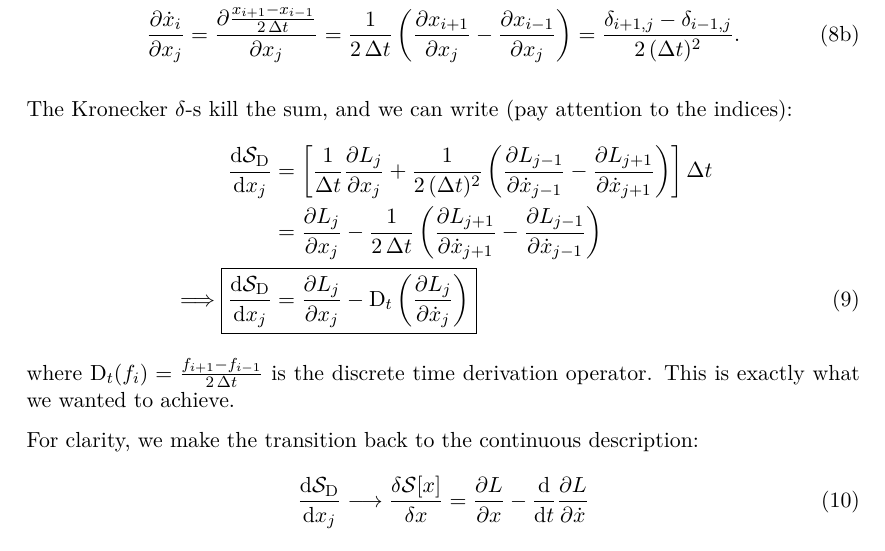
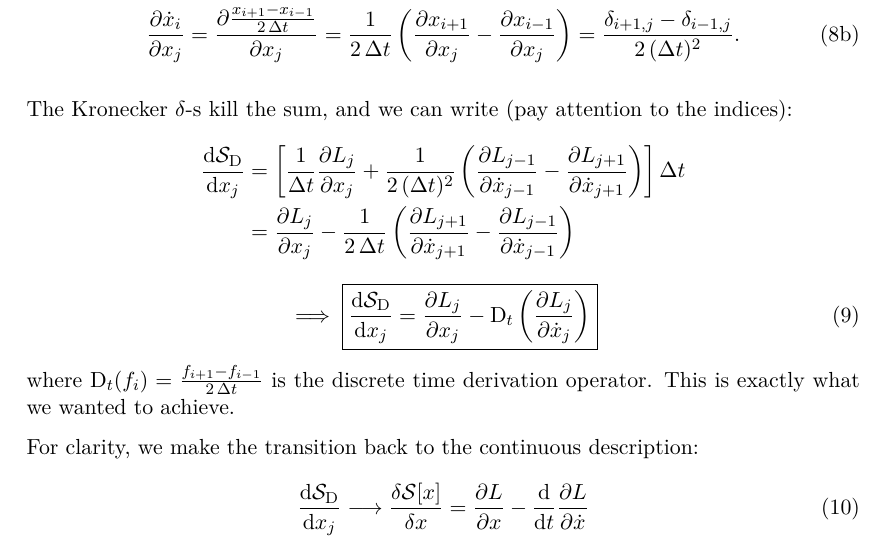
Before and after one commit to jerluebke/stoch_quant, a LaTeX document (latex/protocol.tex): part of page 5 of 5, cut so that both start at the same text. Compiled offline with XeLaTeX.

Commit message:
fine tuned transition figure

```diff
--- a/latex/protocol.tex
+++ b/latex/protocol.tex
@@ -287,14 +287,15 @@ with
 \end{subequations}
 
 The Kronecker $\delta$-s kill the sum, and we can write (pay attention to the indices):
-\begin{align}
+\begin{align*}
     \dv{\SD}{x_j}&=\left[\OverDeltaT{1}\pdv{L_j}{x_j}+\frac{1}{2\,(\Delta{t})^2}
     \left(\pdv{L_{j-1}}{\xdotjm}-\pdv{L_{j+1}}{\xdotjp}\right)\right]\Delta{t}
-    \nonumber \\
+    \\
     &=\pdv{L_j}{x_j}-\OverTwoDeltaT{1}\left(\pdv{L_{j+1}}{\xdotjp}-\pdv{L_{j-1}}{\xdotjm}\right)
-    \nonumber \\
-    \implies\Aboxed{\dv{\SD}{x_j}&=\pdv{L_j}{x_j}-\DT\left(\pdv{L_{j}}{\xdotj}\right)}
-\end{align}
+\end{align*}
+\begin{equation}
+    \implies\boxed{\dv{\SD}{x_j}=\pdv{L_j}{x_j}-\DT\left(\pdv{L_{j}}{\xdotj}\right)}
+\end{equation}
 where $\DT(f_i)=\OverTwoDeltaT{f_{i+1}-f_{i-1}}$ is the discrete time derivation
 operator.
 This is exactly what we wanted to achieve.
```
Also changed, not shown: 1 other file.
